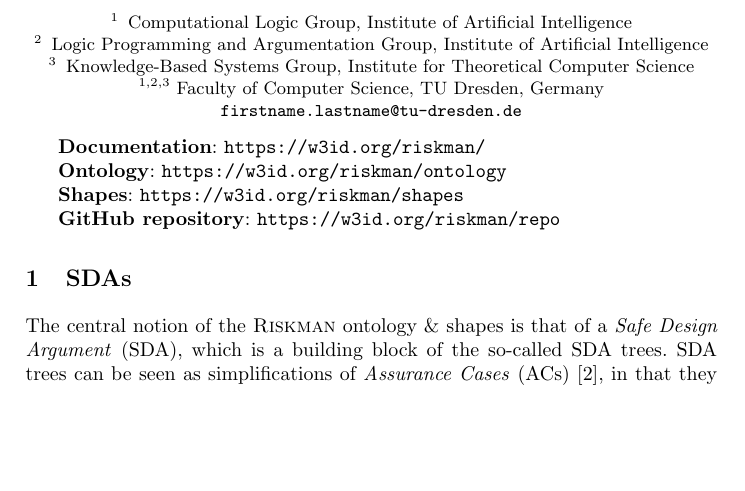
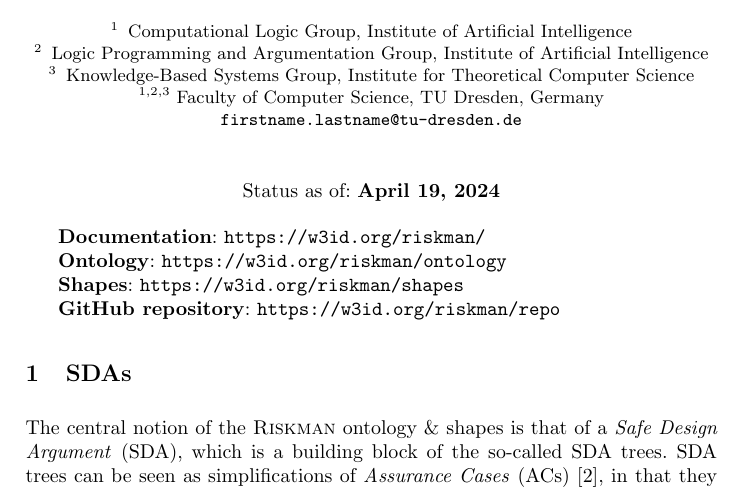
Before and after one commit to cl-tud/sda-explanations, a LaTeX paper (sda.tex): part of page 1 of 4, cut so that both start at the same text, the shorter picture padded with empty space. Compiled offline with pdfLaTeX.

Commit message:
Add today's date to the document.

```diff
--- a/sda.tex
+++ b/sda.tex
@@ -60,6 +60,9 @@
 
 \maketitle
 
+\begin{center}
+      Status as of: \textbf{\today}
+\end{center}
 
 \begin{tabular}{l}
     \metadata{Documentation}{\url{https://w3id.org/riskman/}}    \\
```
Also changed, not shown: sda.tex (1 more changed lines).
